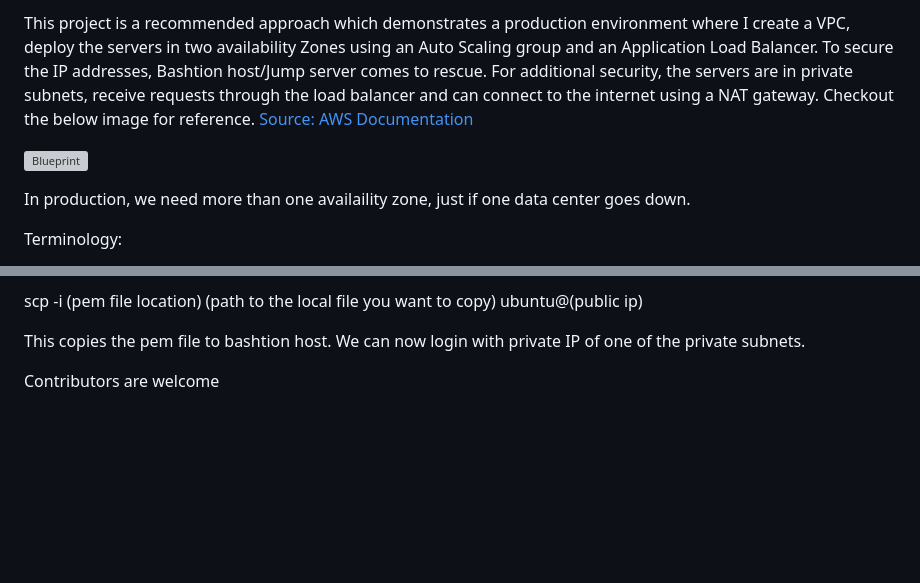
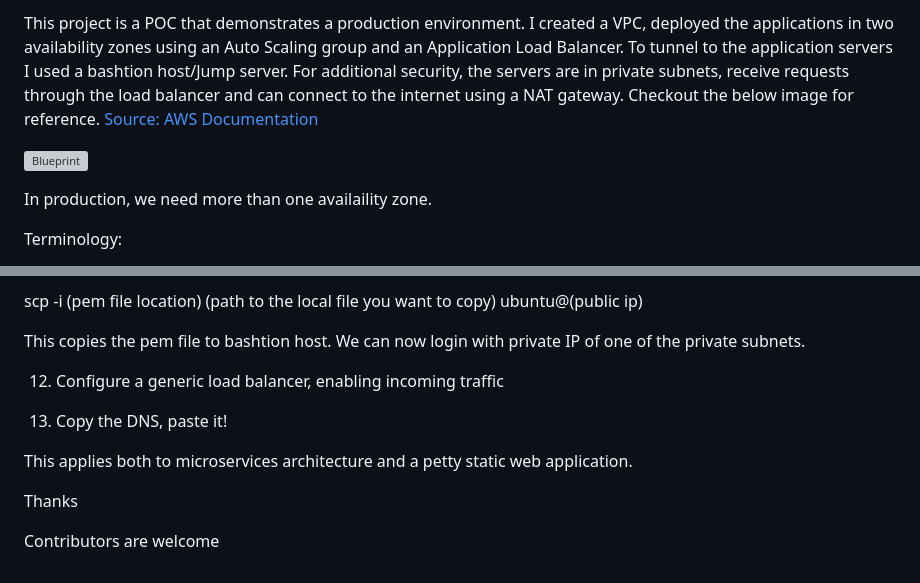
Before and after one commit to guycalledavinash/aws, a Markdown page: autoscaling-lb/README.md, 2 parts joined by grey strips. Drawn GitHub-style; blank space fills up the shorter version; grey boxes are pictures that could not be loaded.

```diff
--- a/autoscaling-lb/README.md
+++ b/autoscaling-lb/README.md
@@ -1,8 +1,8 @@
-This project is a recommended approach which demonstrates a production environment where I create a VPC, deploy the servers in two availability Zones using an Auto Scaling group and an Application Load Balancer. To secure the IP addresses, Bashtion host/Jump server comes to rescue. For additional security, the servers are in private subnets, receive requests through the load balancer and can connect to the internet using a NAT gateway. Checkout the below image for reference. [Source: AWS Documentation](https://docs.aws.amazon.com/vpc/latest/userguide/vpc-example-private-subnets-nat.html)
+This project is a POC that demonstrates a production environment. I created a VPC, deployed the applications in two availability zones using an Auto Scaling group and an Application Load Balancer. To tunnel to the application servers I used a bashtion host/Jump server. For additional security, the servers are in private subnets, receive requests through the load balancer and can connect to the internet using a NAT gateway. Checkout the below image for reference. [Source: AWS Documentation](https://docs.aws.amazon.com/vpc/latest/userguide/vpc-example-private-subnets-nat.html)
 
 ![Blueprint](https://github.com/guycalledavinash/aws/assets/90386560/6acc1650-d23c-4e4f-8ae3-7282953ca7e0)
 
-In production, we need more than one availaility zone, just if one data center goes down.
+In production, we need more than one availaility zone.
 
 Terminology:
 
@@ -62,10 +62,12 @@ scp -i (pem file location) (path to the local file you want to copy) ubuntu@(pub
 
 This copies the pem file to bashtion host. We can now login with private IP of one of the private subnets.
 
+12. Configure a generic load balancer, enabling incoming traffic
 
+13. Copy the DNS, paste it!
 
+This applies both to microservices architecture and a petty static web application.
 
-
-
+Thanks
 
 Contributors are welcome
```
